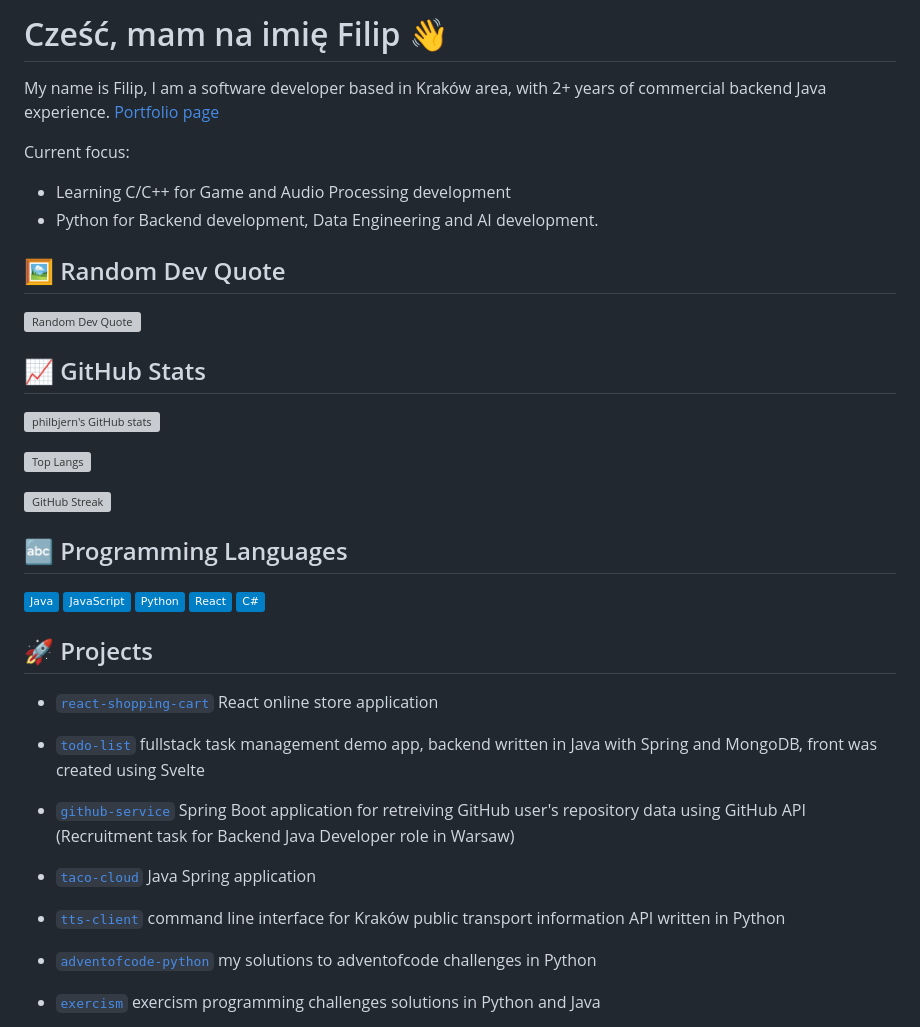
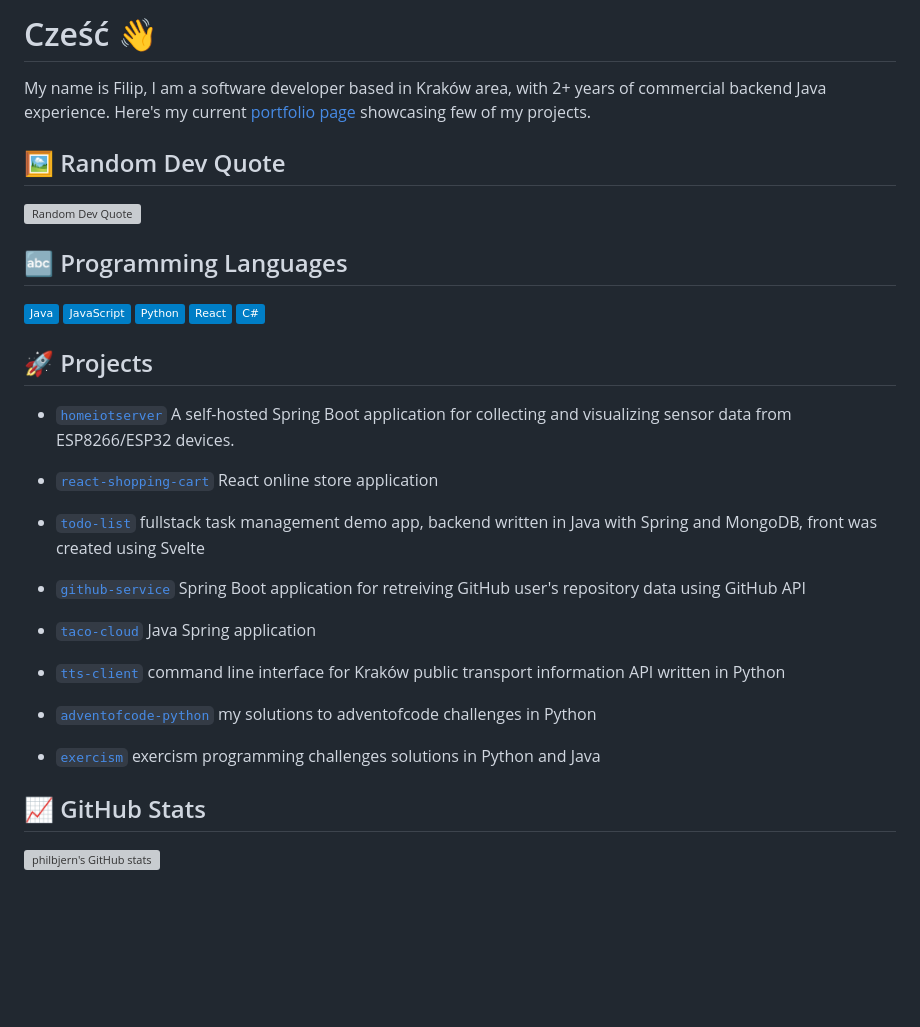
Before and after one commit to philbjern/philbjern, a Markdown page: README.md, the part around one of its changes. GitHub-like rendering; badges without logos; blank space fills up the shorter version; grey boxes are pictures that could not be loaded.

```diff
--- a/README.md
+++ b/README.md
@@ -1,21 +1,10 @@
-# Cześć, mam na imię Filip 👋
+# Cześć 👋
 
-My name is Filip, I am a software developer based in Kraków area, with 2+ years of commercial backend Java experience.  [Portfolio page](https://philbjern.github.io/portfolio)
-
-Current focus:
-- Learning C/C++ for Game and Audio Processing development
-- Python for Backend development, Data Engineering and AI development.
-
+My name is Filip, I am a software developer based in Kraków area, with 2+ years of commercial backend Java experience. Here's my current [portfolio page](https://philbjern.github.io/portfolio) showcasing few of my projects.
 
 ## 🖼️ Random Dev Quote
 ![Random Dev Quote](https://quotes-github-readme.vercel.app/api?type=horizontal&theme=radical)
 
-## 📈 GitHub Stats
-[![philbjern's GitHub stats](https://github-readme-stats.vercel.app/api?username=philbjern&show_icons=true&theme=radical)](https://github.com/anuraghazra/github-readme-stats)
-
-[![Top Langs](https://github-readme-stats.vercel.app/api/top-langs/?username=philbjern&layout=compact&theme=radical)](https://github.com/anuraghazra/github-readme-stats)
-
-[![GitHub Streak](https://streak-stats.demolab.com?user=philbjern&theme=radical)](https://git.io/streak-stats)
 
 ## 🔤 Programming Languages
 ![Java](https://img.shields.io/badge/Java-blue?style=flat&logo=openjdk&logoColor=white)
@@ -26,11 +15,13 @@ Current focus:
 
 ## 🚀 Projects
 
+- [`homeiotserver`](https://github.com/philbjern/homeiotserver) A self-hosted Spring Boot application for collecting and visualizing sensor data from ESP8266/ESP32 devices.
+
 - [`react-shopping-cart`](https://shoppingcartfb.netlify.app/shop) React online store application
 
 - [`todo-list`](https://philbjern.github.io/todo-list/) fullstack task management demo app, backend written in Java with Spring and MongoDB, front was created using Svelte
 
-- [`github-service`](https://github.com/philbjern/githubservice) Spring Boot application for retreiving GitHub user's repository data using GitHub API (Recruitment task for Backend Java Developer role in Warsaw)
+- [`github-service`](https://github.com/philbjern/githubservice) Spring Boot application for retreiving GitHub user's repository data using GitHub API
 
 - [`taco-cloud`](https://github.com/philbjern/tacocloud) Java Spring application
 
@@ -40,4 +31,6 @@ Current focus:
 
 - [`exercism`](https://github.com/philbjern/exercism) exercism programming challenges solutions in Python and Java
 
+## 📈 GitHub Stats
+[![philbjern's GitHub stats](https://github-readme-stats.vercel.app/api?username=philbjern&show_icons=true&theme=radical)](https://github.com/anuraghazra/github-readme-stats)
 
```
Also changed, not shown: other parts of README.md (+2 -28 lines).
